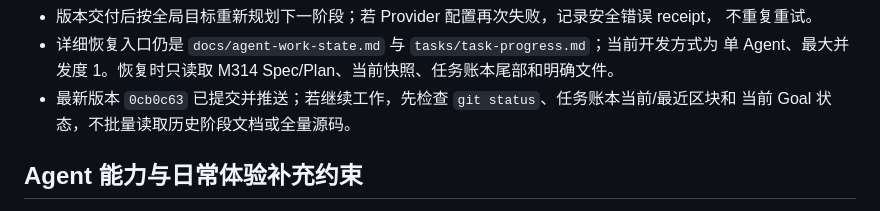
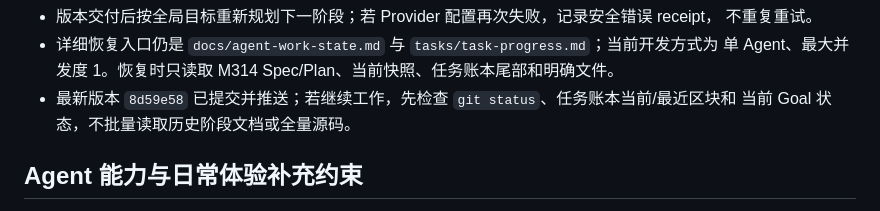
Before and after one commit to Serate/spatial-agent, a Markdown page: docs/agent-context-resume.md, the part around the change. Drawn GitHub-style.

```diff
--- a/docs/agent-context-resume.md
+++ b/docs/agent-context-resume.md
@@ -28,7 +28,7 @@
   不重复重试。
 - 详细恢复入口仍是 `docs/agent-work-state.md` 与 `tasks/task-progress.md`；当前开发方式为
   单 Agent、最大并发度 1。恢复时只读取 M314 Spec/Plan、当前快照、任务账本尾部和明确文件。
-- 最新版本 `0cb0c63` 已提交并推送；若继续工作，先检查 `git status`、任务账本当前/最近区块和
+- 最新版本 `8d59e58` 已提交并推送；若继续工作，先检查 `git status`、任务账本当前/最近区块和
   当前 Goal 状态，不批量读取历史阶段文档或全量源码。
 
 ## Agent 能力与日常体验补充约束
```
Also changed, not shown: docs/agent-work-state.md (+1 -1 lines).
